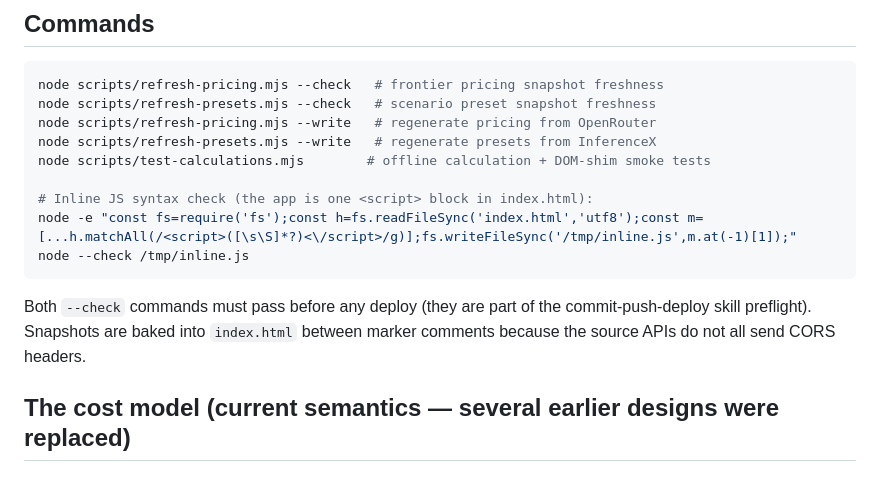
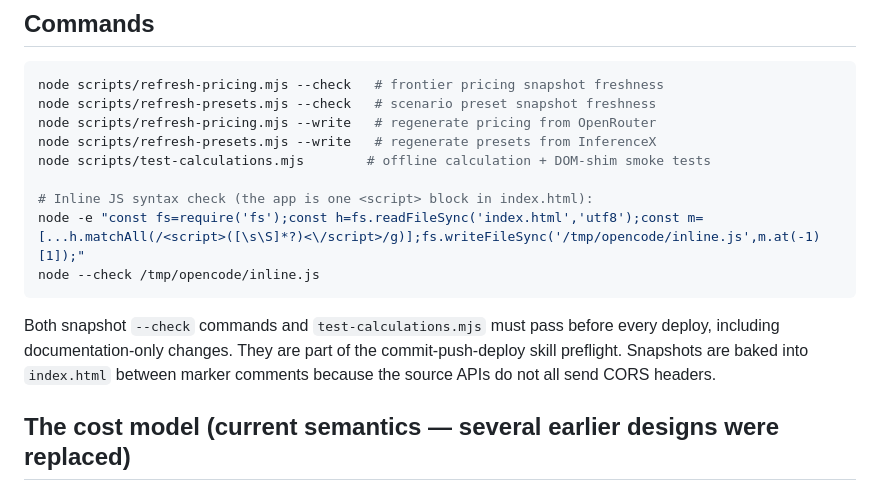
Before and after one commit to openshift-psap/self-hosted-llm-cost-calculator, a Markdown page: AGENTS.md, the part around one of its changes. Rendered like a GitHub page.

````diff
--- a/AGENTS.md
+++ b/AGENTS.md
@@ -22,12 +22,13 @@ node scripts/refresh-presets.mjs --write   # regenerate presets from InferenceX
 node scripts/test-calculations.mjs        # offline calculation + DOM-shim smoke tests
 
 # Inline JS syntax check (the app is one <script> block in index.html):
-node -e "const fs=require('fs');const h=fs.readFileSync('index.html','utf8');const m=[...h.matchAll(/<script>([\s\S]*?)<\/script>/g)];fs.writeFileSync('/tmp/inline.js',m.at(-1)[1]);"
-node --check /tmp/inline.js
+node -e "const fs=require('fs');const h=fs.readFileSync('index.html','utf8');const m=[...h.matchAll(/<script>([\s\S]*?)<\/script>/g)];fs.writeFileSync('/tmp/opencode/inline.js',m.at(-1)[1]);"
+node --check /tmp/opencode/inline.js
 ```
 
-Both `--check` commands must pass before any deploy (they are part of the
-commit-push-deploy skill preflight). Snapshots are baked into `index.html`
+Both snapshot `--check` commands and `test-calculations.mjs` must pass before
+every deploy, including documentation-only changes. They are part of the
+commit-push-deploy skill preflight. Snapshots are baked into `index.html`
 between marker comments because the source APIs do not all send CORS headers.
 
 ## The cost model (current semantics — several earlier designs were replaced)
````
Also changed, not shown: other parts of AGENTS.md (+49 -2 lines), 2 other files.
